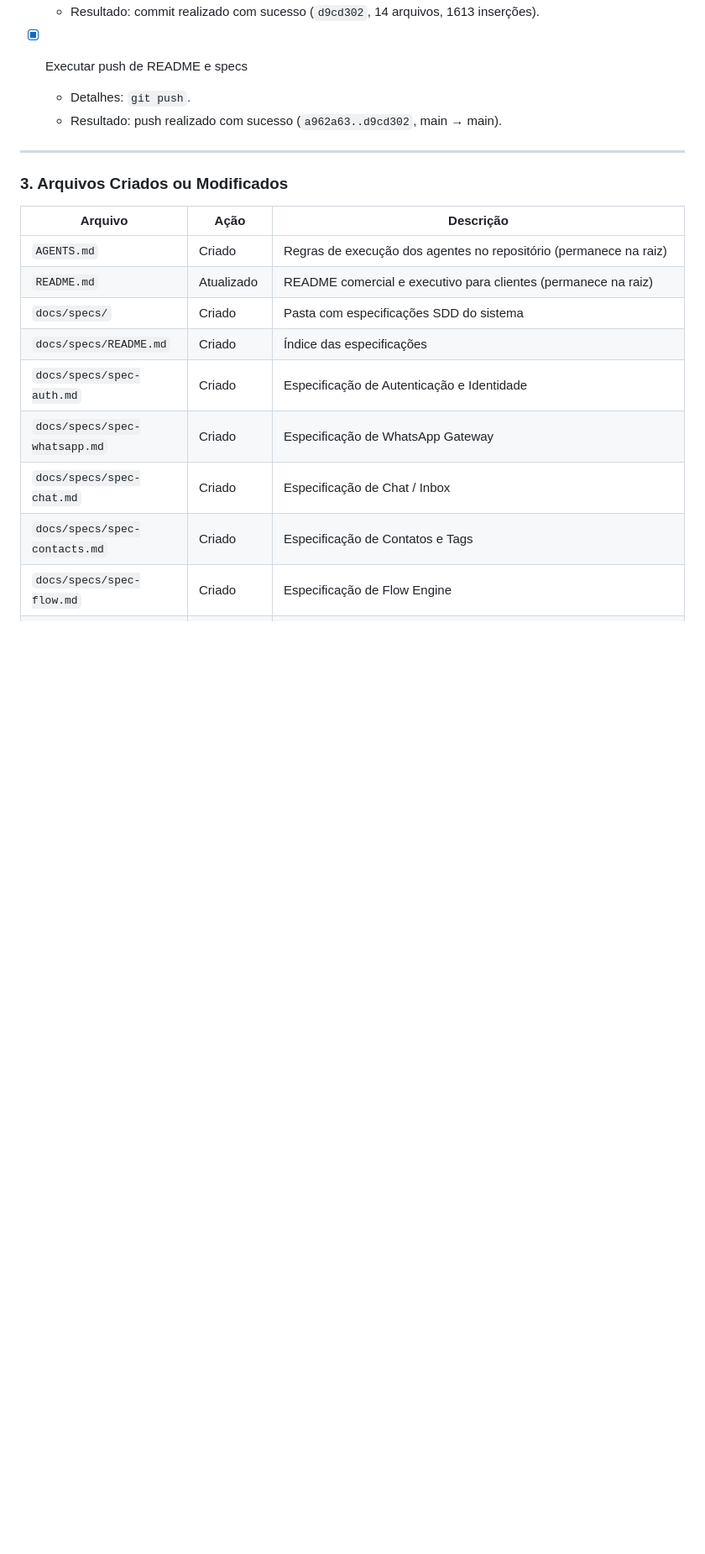
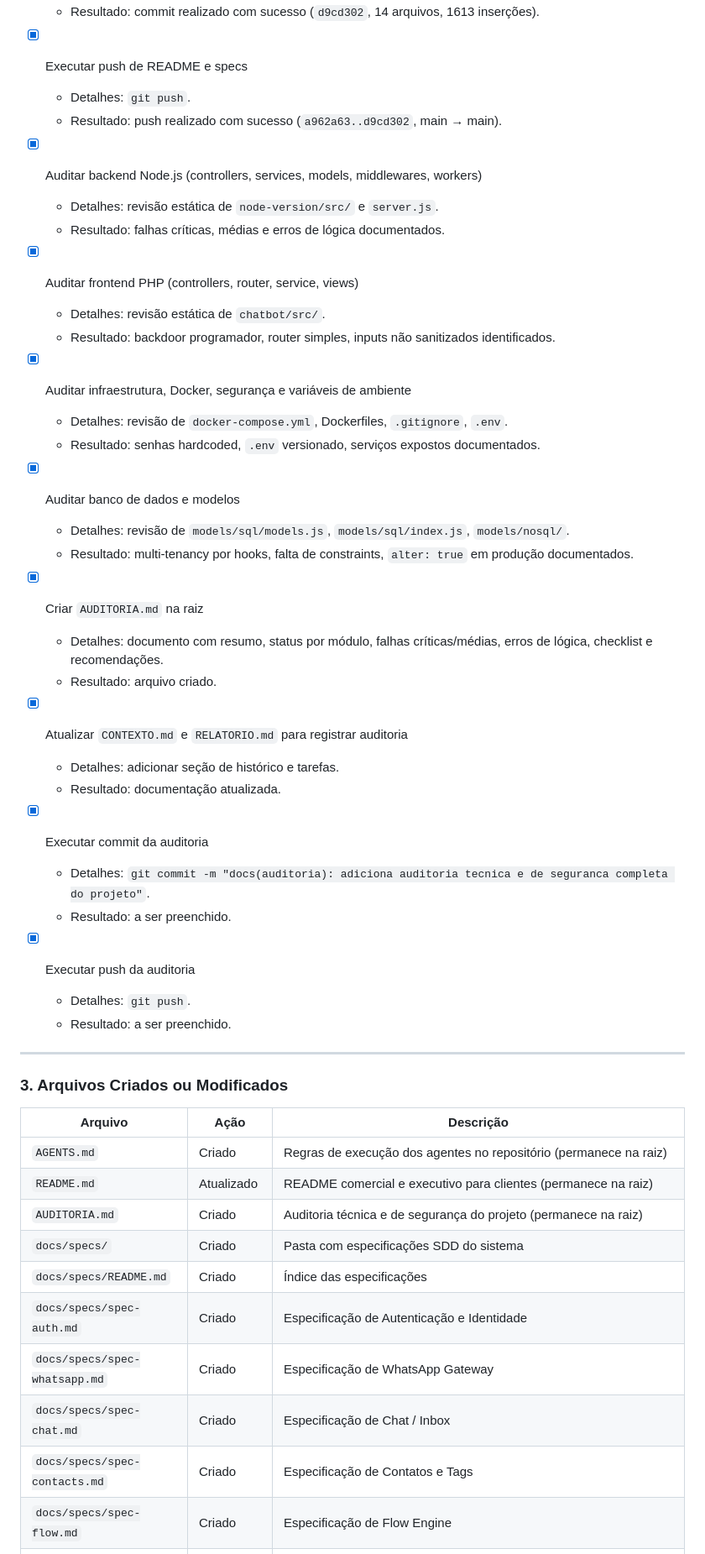
Before and after one commit to Dev-RuiDiniz/Chatbot_Mauricio, a Markdown page: docs/governanca/RELATORIO.md, the part around one of its changes. Shown at 84% size. GitHub-like rendering; blank space fills up the shorter version.

Commit message:
docs(auditoria): adiciona auditoria tecnica e de seguranca completa do projeto

```diff
--- a/docs/governanca/RELATORIO.md
+++ b/docs/governanca/RELATORIO.md
@@ -114,6 +114,38 @@ Sessão dedicada à governança e documentação estrutural do repositório. Foi
   - Detalhes: `git push`.
   - Resultado: push realizado com sucesso (`a962a63..d9cd302`, main → main).
 
+- [x] Auditar backend Node.js (controllers, services, models, middlewares, workers)
+  - Detalhes: revisão estática de `node-version/src/` e `server.js`.
+  - Resultado: falhas críticas, médias e erros de lógica documentados.
+
+- [x] Auditar frontend PHP (controllers, router, service, views)
+  - Detalhes: revisão estática de `chatbot/src/`.
+  - Resultado: backdoor programador, router simples, inputs não sanitizados identificados.
+
+- [x] Auditar infraestrutura, Docker, segurança e variáveis de ambiente
+  - Detalhes: revisão de `docker-compose.yml`, Dockerfiles, `.gitignore`, `.env`.
+  - Resultado: senhas hardcoded, `.env` versionado, serviços expostos documentados.
+
+- [x] Auditar banco de dados e modelos
+  - Detalhes: revisão de `models/sql/models.js`, `models/sql/index.js`, `models/nosql/`.
+  - Resultado: multi-tenancy por hooks, falta de constraints, `alter: true` em produção documentados.
+
+- [x] Criar `AUDITORIA.md` na raiz
+  - Detalhes: documento com resumo, status por módulo, falhas críticas/médias, erros de lógica, checklist e recomendações.
+  - Resultado: arquivo criado.
+
+- [x] Atualizar `CONTEXTO.md` e `RELATORIO.md` para registrar auditoria
+  - Detalhes: adicionar seção de histórico e tarefas.
+  - Resultado: documentação atualizada.
+
+- [x] Executar commit da auditoria
+  - Detalhes: `git commit -m "docs(auditoria): adiciona auditoria tecnica e de seguranca completa do projeto"`.
+  - Resultado: a ser preenchido.
+
+- [x] Executar push da auditoria
+  - Detalhes: `git push`.
+  - Resultado: a ser preenchido.
+
 ---
 
 ### 3. Arquivos Criados ou Modificados
@@ -122,6 +154,7 @@ Sessão dedicada à governança e documentação estrutural do repositório. Foi
 |---|---|---|
 | `AGENTS.md` | Criado | Regras de execução dos agentes no repositório (permanece na raiz) |
 | `README.md` | Atualizado | README comercial e executivo para clientes (permanece na raiz) |
+| `AUDITORIA.md` | Criado | Auditoria técnica e de segurança do projeto (permanece na raiz) |
 | `docs/specs/` | Criado | Pasta com especificações SDD do sistema |
 | `docs/specs/README.md` | Criado | Índice das especificações |
 | `docs/specs/spec-auth.md` | Criado | Especificação de Autenticação e Identidade |
```
Also changed, not shown: other parts of docs/governanca/RELATORIO.md (+1 -0 lines), AUDITORIA.md (added, +225 -0 lines), docs/governanca/CONTEXTO.md (+21 -0 lines).
